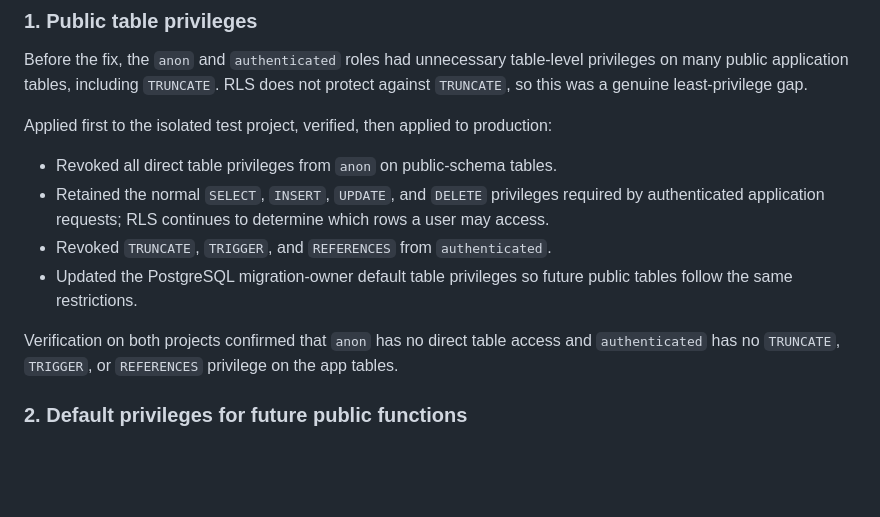
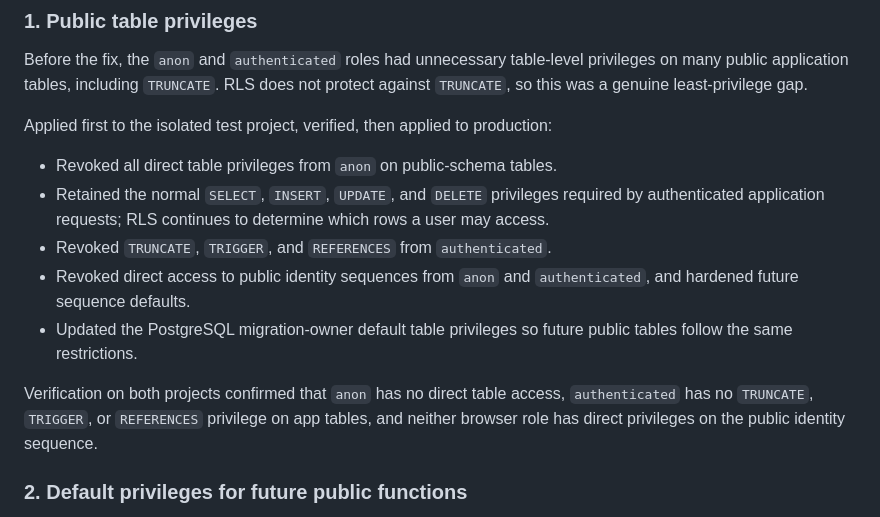
Before and after one commit to ahmdoutoforder/Activity-Manager, a Markdown page: docs/PHASE-1-TECHNICAL-AUDIT.md, the part around the change. Drawn GitHub-style; blank space fills up the shorter version.

Commit message:
Record sequence privilege hardening

```diff
--- a/docs/PHASE-1-TECHNICAL-AUDIT.md
+++ b/docs/PHASE-1-TECHNICAL-AUDIT.md
@@ -21,9 +21,10 @@ Applied first to the isolated test project, verified, then applied to production
 - Revoked all direct table privileges from `anon` on public-schema tables.
 - Retained the normal `SELECT`, `INSERT`, `UPDATE`, and `DELETE` privileges required by authenticated application requests; RLS continues to determine which rows a user may access.
 - Revoked `TRUNCATE`, `TRIGGER`, and `REFERENCES` from `authenticated`.
+- Revoked direct access to public identity sequences from `anon` and `authenticated`, and hardened future sequence defaults.
 - Updated the PostgreSQL migration-owner default table privileges so future public tables follow the same restrictions.
 
-Verification on both projects confirmed that `anon` has no direct table access and `authenticated` has no `TRUNCATE`, `TRIGGER`, or `REFERENCES` privilege on the app tables.
+Verification on both projects confirmed that `anon` has no direct table access, `authenticated` has no `TRUNCATE`, `TRIGGER`, or `REFERENCES` privilege on app tables, and neither browser role has direct privileges on the public identity sequence.
 
 ### 2. Default privileges for future public functions
 
```
